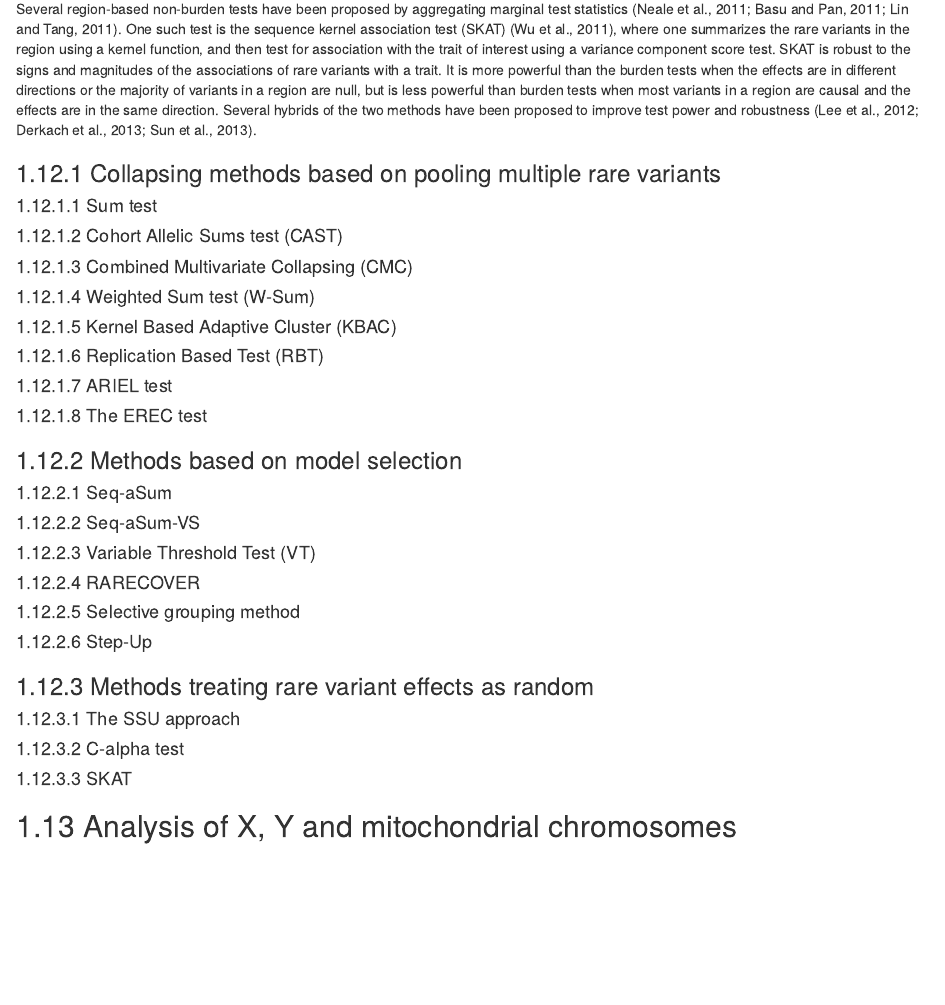
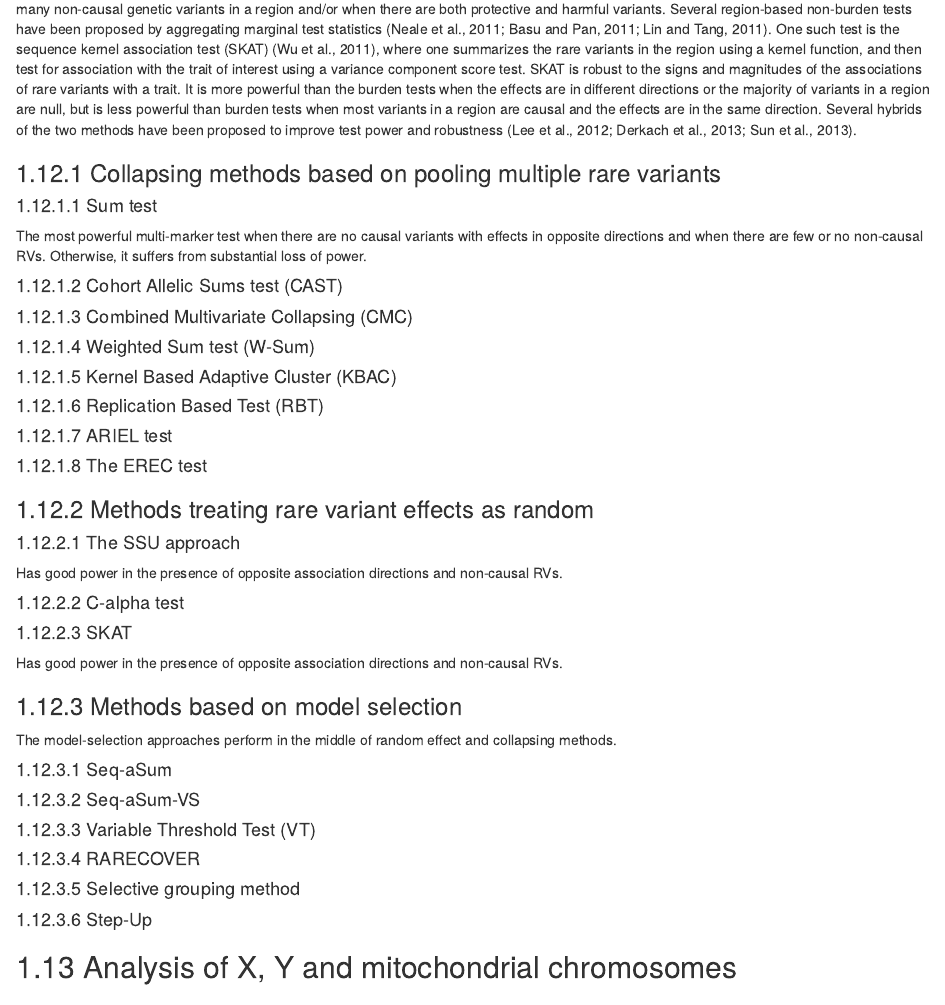
Before and after one commit to AlfredPgen/Genetics-book, an R Markdown document (03-Genome-wide-association-analyses.Rmd): the page in a window 1100 px wide, from 1740 px down before the commit and from 1680 px down after it. Rendered offline with R 4.5, knitr and Pandoc, with nearby package versions; drawn as R Markdown's standard HTML page in place of the format the file asks for.

Commit message:
gene-based tests

```diff
--- a/03-Genome-wide-association-analyses.Rmd
+++ b/03-Genome-wide-association-analyses.Rmd
@@ -61,14 +61,14 @@
 Check Lee et al (2014) for a review
 
 Due to the low frequencies of rare variants, classical single marker tests commonly used in genome-wide association studies (GWAS) for studying common variants effects are not applicable.
-
 In view of the lack of power of single marker analysis of rare variants, methods investigating rare variation are typically region-based tests where one tests for the cumulative effects of the rare variants in a region. These region-based methods can be broadly classified into three classes: burden tests, non-burden tests and hybrid of the two. The key difference between burden and non-burden tests is how the cumulative effects of the rare variants are combined for association testing. For the commonly used simple burden tests, one summarizes the rare variants within a region as a single summary genetic burden variable, e.g. the total number of rare variants in a region, and tests its association with a trait. Burden tests implicitly assume all the rare variants in the region under consideration are causal and are associated with the phenotype in the same direction and magnitude. Hence, they all share the limitation of substantial power loss when there are many non-causal genetic variants in a region and/or when there are both protective and harmful variants.
-
 Several region-based non-burden tests have been proposed by aggregating marginal test statistics (Neale et al., 2011; Basu and Pan, 2011; Lin and Tang, 2011). One such test is the sequence kernel association test (SKAT) (Wu et al., 2011), where one summarizes the rare variants in the region using a kernel function, and then test for association with the trait of interest using a variance component score test. SKAT is robust to the signs and magnitudes of the associations of rare variants with a trait. It is more powerful than the burden tests when the effects are in different directions or the majority of variants in a region are null, but is less powerful than burden tests when most variants in a region are causal and the effects are in the same direction. Several hybrids of the two methods have been proposed to improve test power and robustness (Lee et al., 2012; Derkach et al., 2013; Sun et al., 2013).
 
 ### Collapsing methods based on pooling multiple rare variants
 
 #### Sum test
+
+The most powerful multi-marker test when there are no causal variants with effects in opposite directions and when there are few or no non-causal RVs. Otherwise, it suffers from substantial loss of power.
 
 #### Cohort Allelic Sums test (CAST)
 
@@ -84,7 +84,21 @@ Several region-based non-burden tests have been proposed by aggregating marginal
 
 #### The EREC test
 
+### Methods treating rare variant effects as random
+
+#### The SSU approach
+
+Has good power in the presence of opposite association directions and non-causal RVs.
+
+#### C-alpha test
+
+#### SKAT
+
+Has good power in the presence of opposite association directions and non-causal RVs.
+
 ### Methods based on model selection
+
+The model-selection approaches perform in the middle of random eﬀect and collapsing methods.
 
 #### Seq-aSum
 
@@ -97,14 +111,6 @@ Several region-based non-burden tests have been proposed by aggregating marginal
 #### Selective grouping method
 
 #### Step-Up
-
-### Methods treating rare variant effects as random
-
-#### The SSU approach
-
-#### C-alpha test
-
-#### SKAT
 
 ## Analysis of X, Y and mitochondrial chromosomes
 
```
